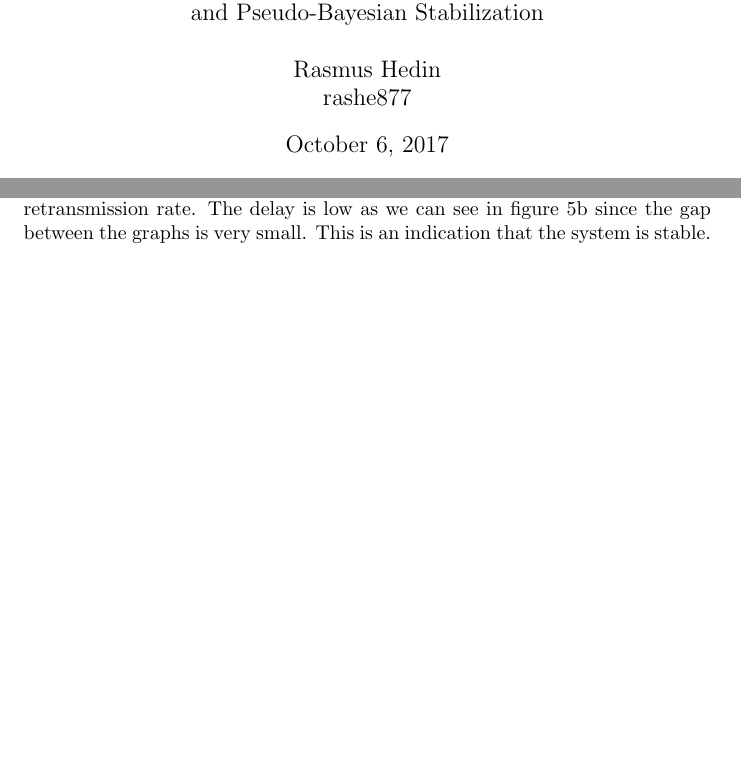
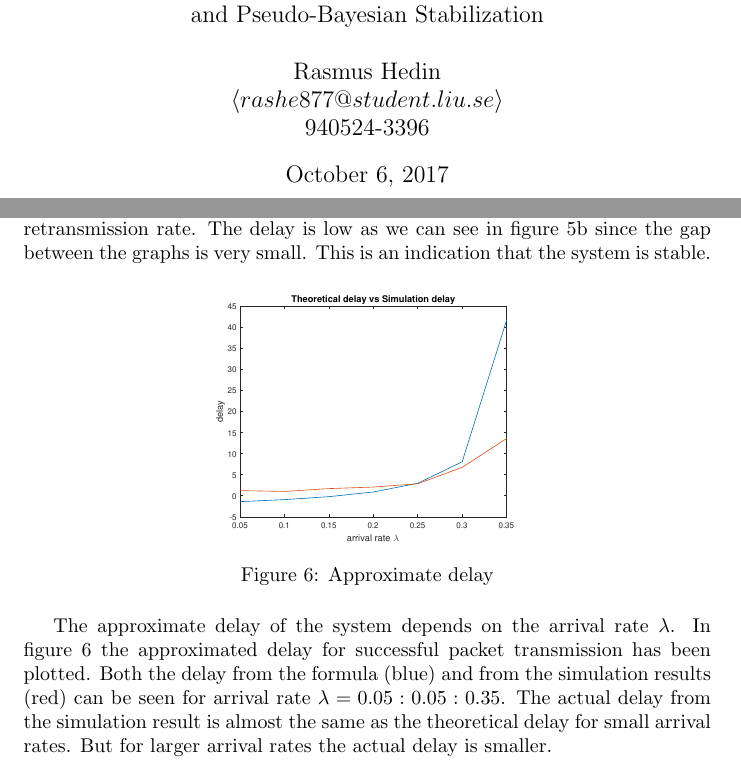
Before and after one commit to hedin94/slotted-aloha, a LaTeX document (docs/report.tex): two parts of pages 1 and 4 of 4, joined at a grey line, cut so that both start at the same text, the shorter picture padded with empty space. Compiled offline with pdfLaTeX.

Commit message:
Report finished

```diff
--- a/docs/report.tex
+++ b/docs/report.tex
@@ -5,13 +5,13 @@
 
 \begin{document}
 
-%\title{TSIN01 Information Networks}
 \title{%
   TSIN01 Information Networks \\
   \large Slotted ALOHA Algorithm \\
   and Pseudo-Bayesian Stabilization}
 \author{Rasmus Hedin \\
-rashe877}
+  $\langle rashe877@student.liu.se \rangle$ \\
+940524-3396}
 
 \maketitle
 
@@ -107,6 +107,13 @@ In this section the simulations will be executed with the slotted ALOHA protocol
 
 With pseudo-bayesian stabilization the backlog will be estimated. Figure~\ref{fig:backlog-stabilized} shows the simulated backlog (blue) and the estimated backlog (red). As we can see the estimate follows the real backlog very good which will give a good retransmission rate. The delay is low as we can see in figure~\ref{fig:arrival-departure-stabilized} since the gap between the graphs is very small. This is an indication that the system is stable.
 
+\begin{figure}[h]
+  \centering
+  \includegraphics[width=.5\textwidth]{figures/approximate-delay.eps}
+  \caption{Approximate delay}
+  \label{fig:approximate-delay}
+\end{figure}
 
+The approximate delay of the system depends on the arrival rate $\lambda$. In figure~\ref{fig:approximate-delay} the approximated delay for successful packet transmission has been plotted. Both the delay from the formula (blue) and from the simulation results (red) can be seen for arrival rate $\lambda = 0.05:0.05:0.35$. The actual delay from the simulation result is almost the same as the theoretical delay for small arrival rates. But for larger arrival rates the actual delay is smaller.
 
 \end{document}
```
Also changed, not shown: docs/figures/approximate-delay.eps (added), 4 other files.
